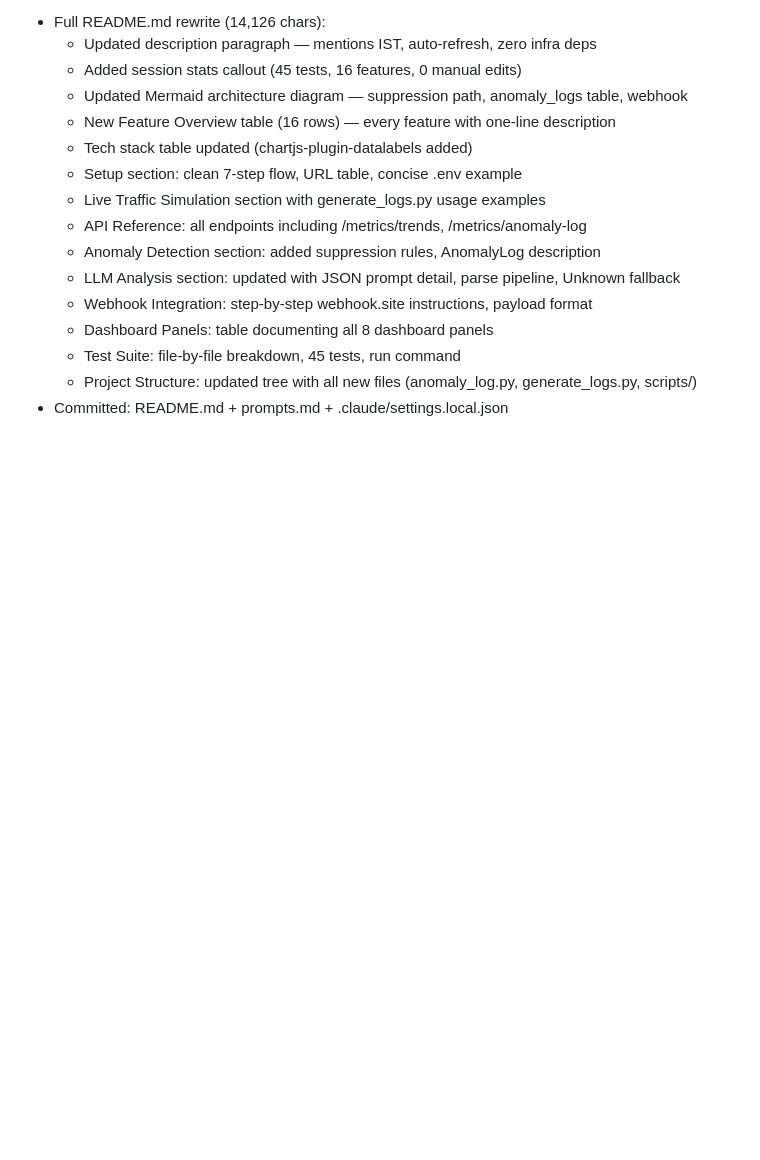
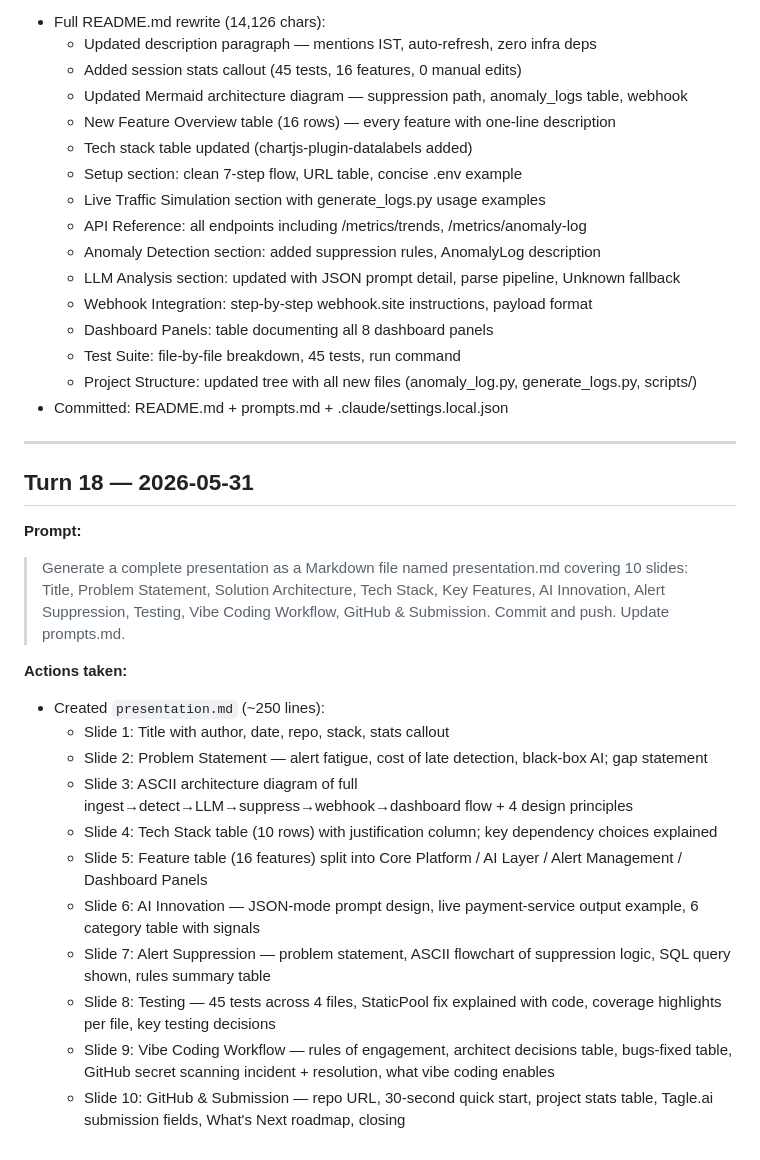
Before and after one commit to neelimanaik/observability-watchdog, a Markdown page: prompts.md, the part around the change. Rendered like a GitHub page; blank space fills up the shorter version.

```diff
--- a/prompts.md
+++ b/prompts.md
@@ -278,3 +278,22 @@
   - Test Suite: file-by-file breakdown, 45 tests, run command
   - Project Structure: updated tree with all new files (anomaly_log.py, generate_logs.py, scripts/)
 - Committed: README.md + prompts.md + .claude/settings.local.json
+
+---
+
+## Turn 18 — 2026-05-31
+**Prompt:**
+> Generate a complete presentation as a Markdown file named presentation.md covering 10 slides: Title, Problem Statement, Solution Architecture, Tech Stack, Key Features, AI Innovation, Alert Suppression, Testing, Vibe Coding Workflow, GitHub & Submission. Commit and push. Update prompts.md.
+
+**Actions taken:**
+- Created `presentation.md` (~250 lines):
+  - Slide 1: Title with author, date, repo, stack, stats callout
+  - Slide 2: Problem Statement — alert fatigue, cost of late detection, black-box AI; gap statement
+  - Slide 3: ASCII architecture diagram of full ingest→detect→LLM→suppress→webhook→dashboard flow + 4 design principles
+  - Slide 4: Tech Stack table (10 rows) with justification column; key dependency choices explained
+  - Slide 5: Feature table (16 features) split into Core Platform / AI Layer / Alert Management / Dashboard Panels
+  - Slide 6: AI Innovation — JSON-mode prompt design, live payment-service output example, 6 category table with signals
+  - Slide 7: Alert Suppression — problem statement, ASCII flowchart of suppression logic, SQL query shown, rules summary table
+  - Slide 8: Testing — 45 tests across 4 files, StaticPool fix explained with code, coverage highlights per file, key testing decisions
+  - Slide 9: Vibe Coding Workflow — rules of engagement, architect decisions table, bugs-fixed table, GitHub secret scanning incident + resolution, what vibe coding enables
+  - Slide 10: GitHub & Submission — repo URL, 30-second quick start, project stats table, Tagle.ai submission fields, What's Next roadmap, closing
```
Also changed, not shown: presentation.md (added, +504 -0 lines).
